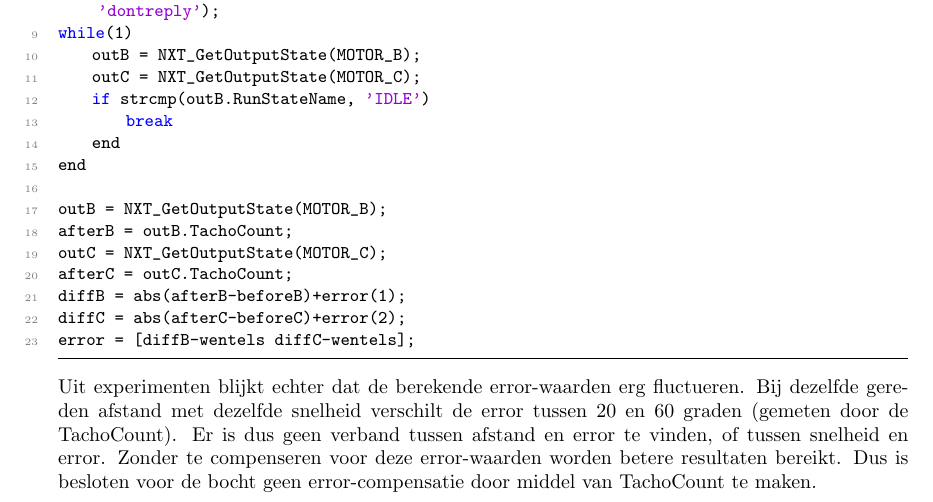
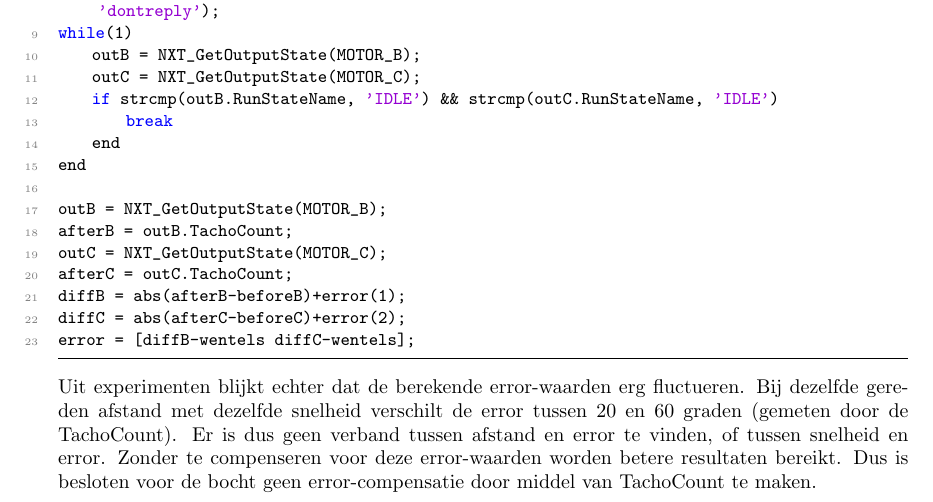
Before and after one commit to TomPeerdeman/AutonomeMobieleRobots, a LaTeX document (labreports/AMR1/AMR1.tex): part of page 6 of 6, cut so that both start at the same text. Compiled offline with pdfLaTeX.

Commit message:
minor update

```diff
--- a/labreports/AMR1/AMR1.tex
+++ b/labreports/AMR1/AMR1.tex
@@ -211,7 +211,7 @@ NXT_SetOutputState(MOTOR_C, phi, true, true, 'SPEED', 0, 'RUNNING', wentels-erro
 while(1)
     outB = NXT_GetOutputState(MOTOR_B);
     outC = NXT_GetOutputState(MOTOR_C);
-    if strcmp(outB.RunStateName, 'IDLE')
+    if strcmp(outB.RunStateName, 'IDLE') && strcmp(outC.RunStateName, 'IDLE')
         break
     end
 end
```
